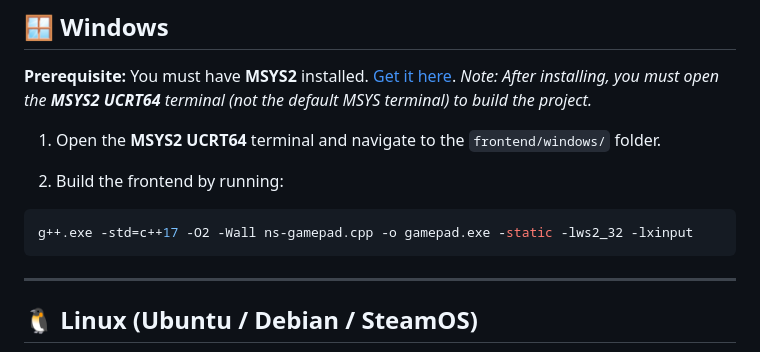
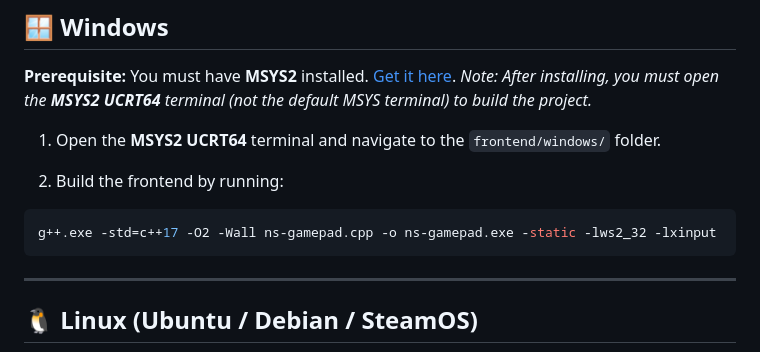
Before and after one commit to Dycool/NS-PC-Control, a Markdown page: README.md, the part around the change. Drawn GitHub-style.

````diff
--- a/README.md
+++ b/README.md
@@ -92,7 +92,7 @@ git sparse-checkout set frontend
 2. Build the frontend by running:
 
 ```bash
-g++.exe -std=c++17 -O2 -Wall ns-gamepad.cpp -o gamepad.exe -static -lws2_32 -lxinput
+g++.exe -std=c++17 -O2 -Wall ns-gamepad.cpp -o ns-gamepad.exe -static -lws2_32 -lxinput
 ```
 
 ---
````
